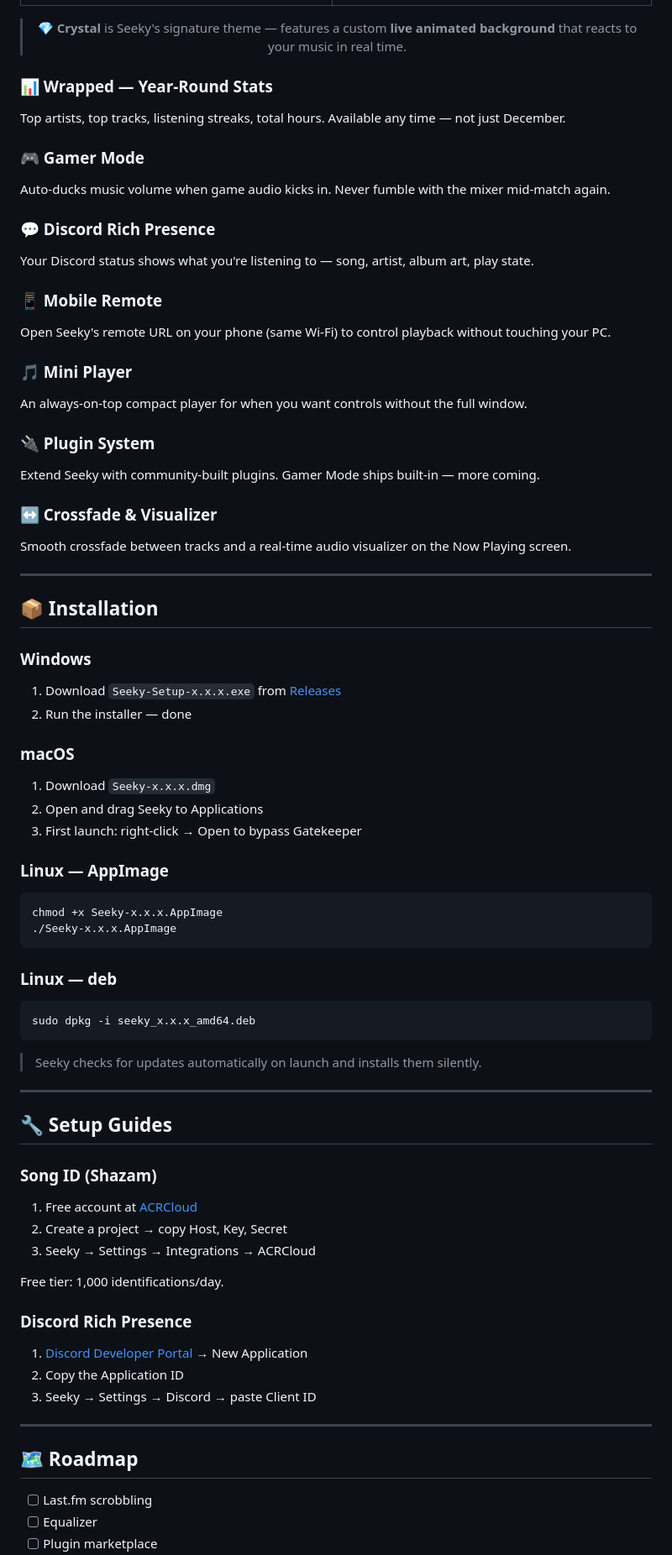
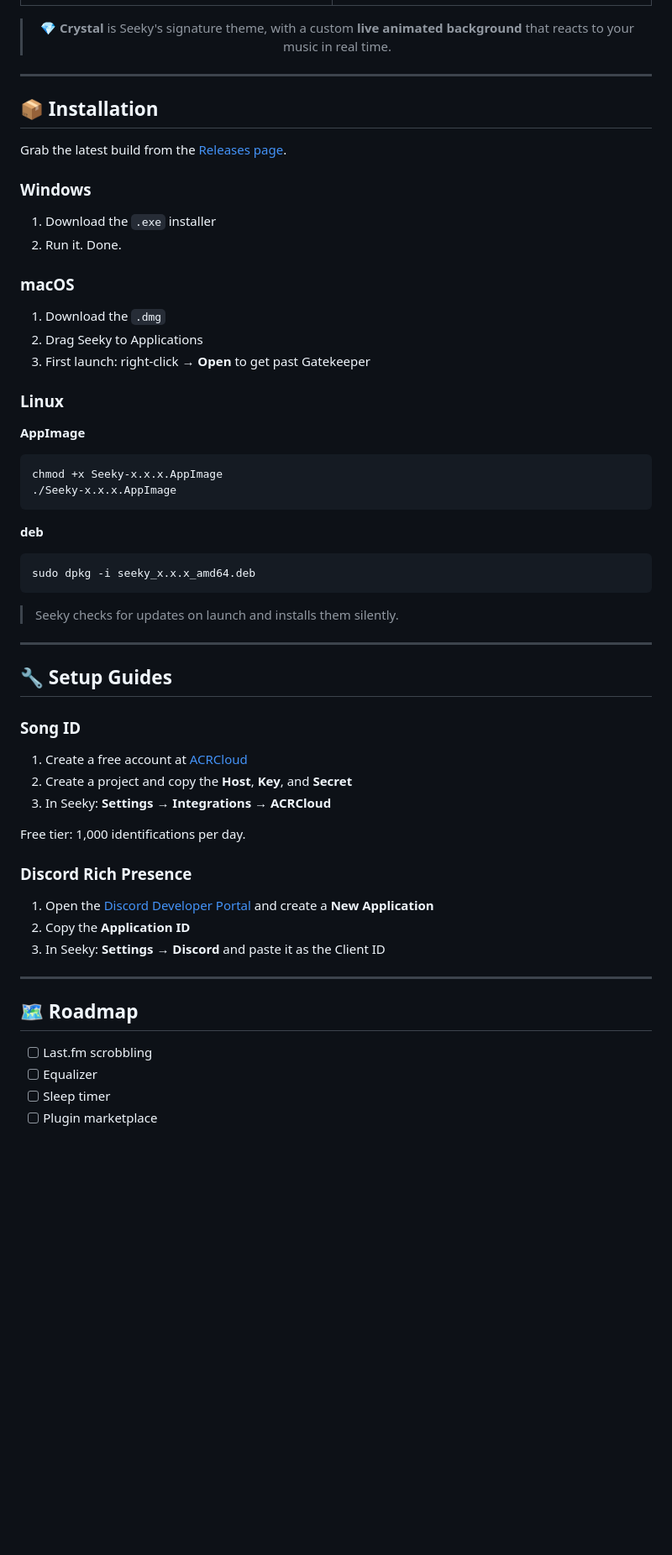
Before and after one commit to tarun922/seeky, a Markdown page: README.md, the part around one of its changes. Shown at 84% size. GitHub-like rendering; blank space fills up the shorter version.

````diff
--- a/README.md
+++ b/README.md
@@ -86,72 +88,55 @@ Every theme is hand-crafted — not just a color swap. Pick your vibe.
 |:-------------:|:-------------:|
 | ![Cute Light](assets/screenshots/themes/10.png) | ![Crystal](assets/screenshots/themes/11.png) |
 
-> 💎 **Crystal** is Seeky's signature theme — features a custom **live animated background** that reacts to your music in real time.
+> 💎 **Crystal** is Seeky's signature theme, with a custom **live animated background** that reacts to your music in real time.
 
 </div>
-
-### 📊 Wrapped — Year-Round Stats
-Top artists, top tracks, listening streaks, total hours. Available any time — not just December.
-
-### 🎮 Gamer Mode
-Auto-ducks music volume when game audio kicks in. Never fumble with the mixer mid-match again.
-
-### 💬 Discord Rich Presence
-Your Discord status shows what you're listening to — song, artist, album art, play state.
-
-### 📱 Mobile Remote
-Open Seeky's remote URL on your phone (same Wi-Fi) to control playback without touching your PC.
-
-### 🎵 Mini Player
-An always-on-top compact player for when you want controls without the full window.
-
-### 🔌 Plugin System
-Extend Seeky with community-built plugins. Gamer Mode ships built-in — more coming.
-
-### ↔️ Crossfade & Visualizer
-Smooth crossfade between tracks and a real-time audio visualizer on the Now Playing screen.
 
 ---
 
 ## 📦 Installation
 
+Grab the latest build from the [Releases page](https://github.com/tarun922/seeky/releases/latest).
+
 ### Windows
-1. Download `Seeky-Setup-x.x.x.exe` from [Releases](https://github.com/tarun922/seeky/releases/latest)
-2. Run the installer — done
+1. Download the `.exe` installer
+2. Run it. Done.
 
 ### macOS
-1. Download `Seeky-x.x.x.dmg`
-2. Open and drag Seeky to Applications
-3. First launch: right-click → Open to bypass Gatekeeper
+1. Download the `.dmg`
+2. Drag Seeky to Applications
+3. First launch: right-click → **Open** to get past Gatekeeper
 
-### Linux — AppImage
+### Linux
+
+**AppImage**
 ```bash
 chmod +x Seeky-x.x.x.AppImage
 ./Seeky-x.x.x.AppImage
 ```
 
-### Linux — deb
+**deb**
 ```bash
 sudo dpkg -i seeky_x.x.x_amd64.deb
 ```
 
-> Seeky checks for updates automatically on launch and installs them silently.
+> Seeky checks for updates on launch and installs them silently.
 
 ---
 
 ## 🔧 Setup Guides
 
-### Song ID (Shazam)
-1. Free account at [ACRCloud](https://www.acrcloud.com/)
-2. Create a project → copy Host, Key, Secret
-3. Seeky → Settings → Integrations → ACRCloud
+### Song ID
+1. Create a free account at [ACRCloud](https://www.acrcloud.com/)
+2. Create a project and copy the **Host**, **Key**, and **Secret**
+3. In Seeky: **Settings → Integrations → ACRCloud**
 
-Free tier: 1,000 identifications/day.
+Free tier: 1,000 identifications per day.
 
 ### Discord Rich Presence
-1. [Discord Developer Portal](https://discord.com/developers/applications) → New Application
-2. Copy the Application ID
-3. Seeky → Settings → Discord → paste Client ID
+1. Open the [Discord Developer Portal](https://discord.com/developers/applications) and create a **New Application**
+2. Copy the **Application ID**
+3. In Seeky: **Settings → Discord** and paste it as the Client ID
 
 ---
 
@@ -159,4 +144,5 @@ Free tier: 1,000 identifications/day.
 
 - [ ] Last.fm scrobbling
 - [ ] Equalizer
+- [ ] Sleep timer
 - [ ] Plugin marketplace
````
Also changed, not shown: other parts of README.md (+43 -36 lines).
